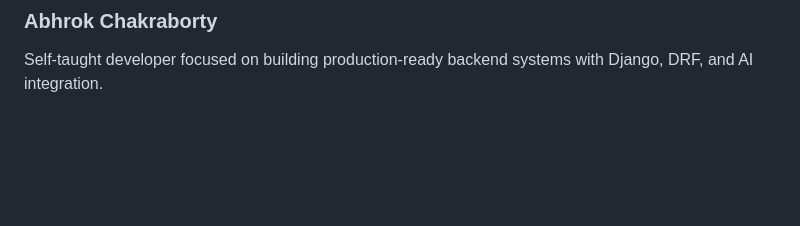
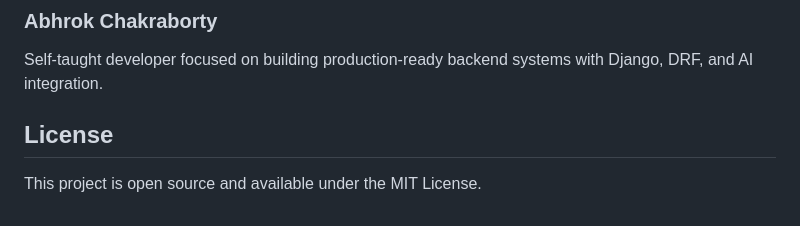
Before and after one commit to chakrabortyabhrok/taskmanager-api, a Markdown page: Readme.md, the part around the change. Drawn GitHub-style; blank space fills up the shorter version.

```diff
--- a/Readme.md
+++ b/Readme.md
@@ -203,3 +203,6 @@ cd taskmanager-api
 ## Author
 ### Abhrok Chakraborty
 Self-taught developer focused on building production-ready backend systems with Django, DRF, and AI integration.
+
+## License
+This project is open source and available under the MIT License.
```
